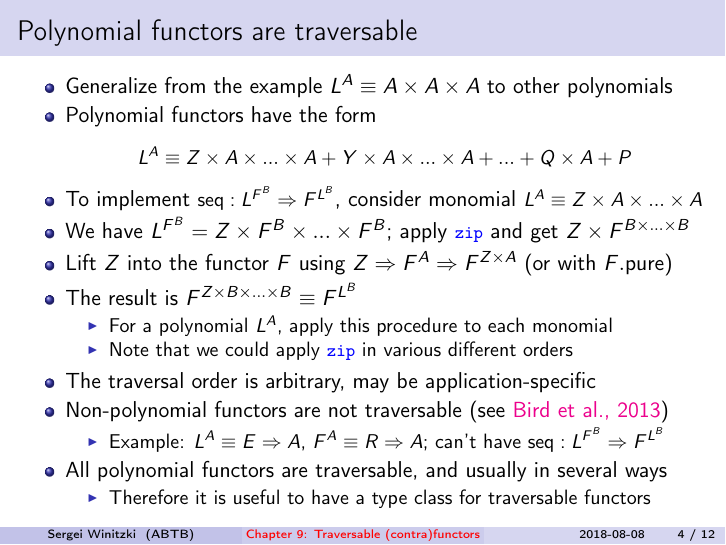
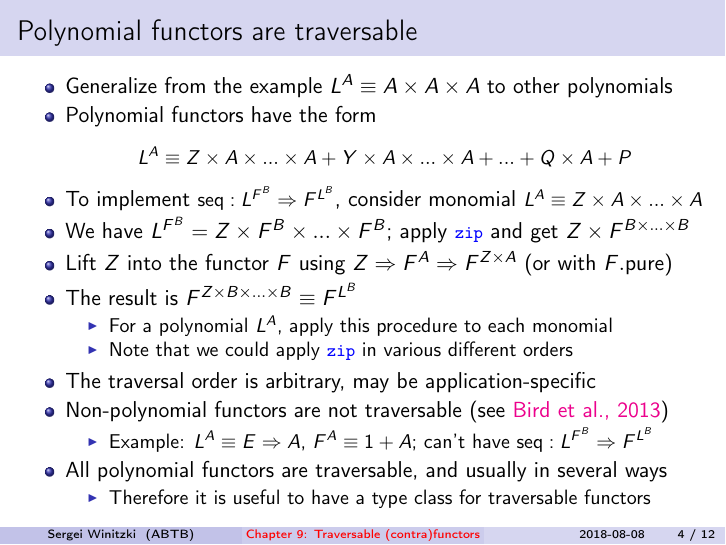
Before and after one commit to winitzki/sofp, LaTeX slides (09-traversables.tex): page 4 of 12. The pictures show the PDF file 09-traversables.pdf that the author committed with the source.

Commit message:
fix example of non-traversable functor

```diff
--- a/09-traversables.tex
+++ b/09-traversables.tex
@@ -163,8 +163,8 @@ in various different orders
 \item The traversal order is arbitrary, may be application-specific
 \item Non-polynomial functors are not traversable (see \href{http://www.cs.ox.ac.uk/jeremy.gibbons/publications/uitbaf.pdf}{Bird et al., 2013})
 \begin{itemize}
-\item Example: $L^{A}\equiv E\Rightarrow A$, $F^{A}\equiv R\Rightarrow A$;
-can't have {\small{}$\text{seq}:L^{F^{B}}\Rightarrow F^{L^{B}}$}{\small \par}
+\item Example: $L^{A}\equiv E\Rightarrow A$, $F^{A}\equiv1+A$; can't have
+{\small{}$\text{seq}:L^{F^{B}}\Rightarrow F^{L^{B}}$}{\small \par}
 \end{itemize}
 \item All polynomial functors are traversable, and usually in several ways
 \begin{itemize}
@@ -189,7 +189,7 @@ once; then they formulate the laws
 \end{itemize}
 {\footnotesize{}L}ook for ``identity'' and ``composition'' laws:
 \begin{enumerate}
-\item ``Identity'' as \texttt{\textcolor{blue}{\footnotesize{}pure}} $:A\Rightarrow F^{A}$ze{}pure}} $:A\Rightarrow F^{A}$
+\item ``Identity'' as \texttt{\textcolor{blue}{\footnotesize{}pure}} $:A\Rightarrow F^{A}$
 must be lifted to \texttt{\textcolor{blue}{\footnotesize{}pure}} $:L^{A}\Rightarrow F^{L^{A}}$
 \item ``Identity'' as $\text{id}^{\underline{A\Rightarrow A}}$ with $F^{A}\equiv A$
 (identity functor) lifted to $\text{id}^{\underline{L^{A}\Rightarrow L^{A}}}$
@@ -228,6 +228,8 @@ $F$?
 
 \vspace{-0.15cm}The
 \end{frame}
+\vspace{-0.15cm}The
+\end{frame}
 
 \begin{frame}{Traversability with respect to profunctors}
 
```
Also changed, not shown: 09-traversables.pdf, 1 other file.
